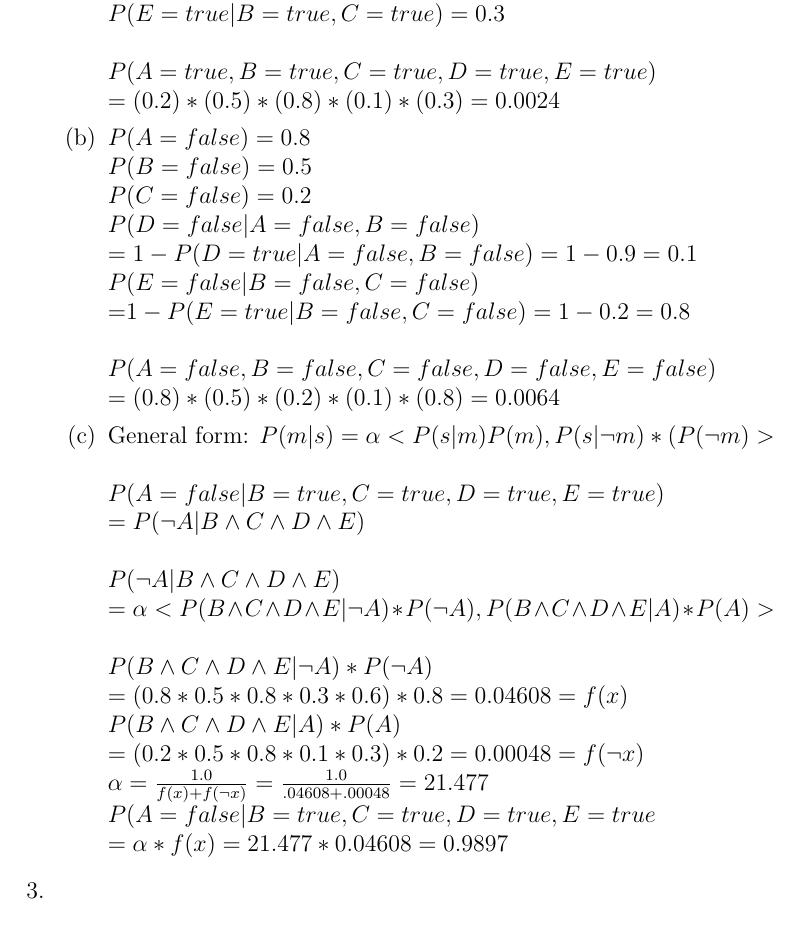
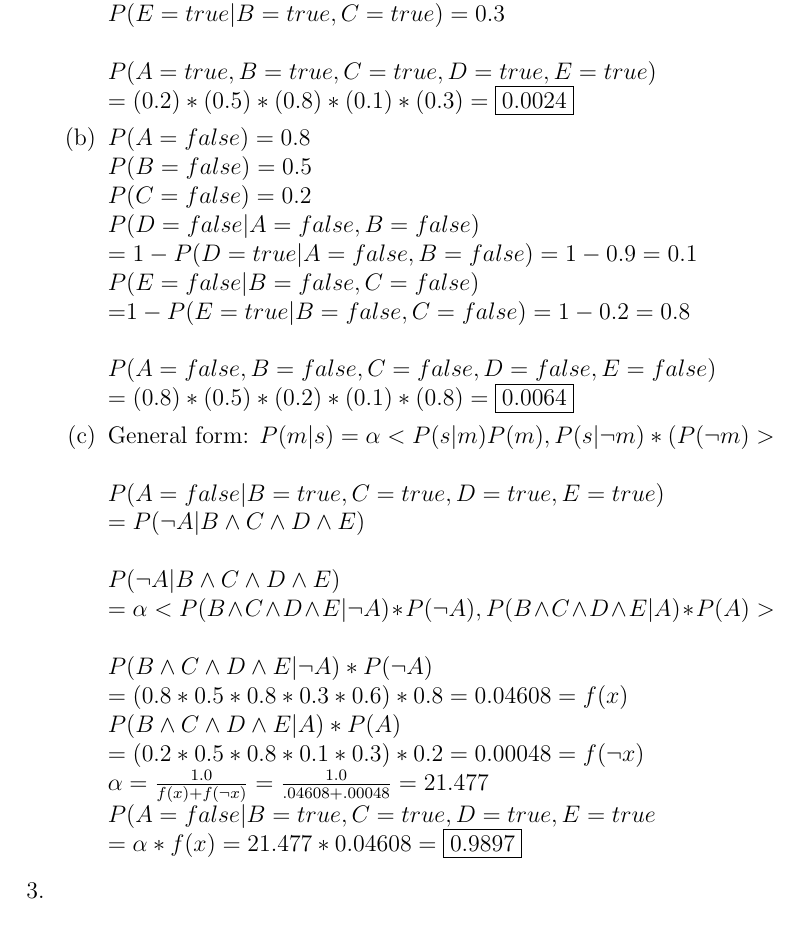
Before and after one commit to zpsaras/Sokoban-PDDL, a LaTeX problem sheet (AI Assignment 3 Writeup.tex): part of page 2 of 2, cut so that both start at the same text. Compiled offline with pdfLaTeX.

Commit message:
boxes around answers

```diff
--- a/AI Assignment 3 Writeup.tex
+++ b/AI Assignment 3 Writeup.tex
@@ -30,7 +30,7 @@
 	$P(C=true)=0.8$\\
 	$P(D=true | A=true, B=true)=0.1$\\
 	$P(E=true|B=true, C=true)=0.3$\\ \\
-	$P(A=true,B=true,C=true,D=true,E=true)$\\$=(0.2)*(0.5)*(0.8)*(0.1)*(0.3) = 0.0024$
+	$P(A=true,B=true,C=true,D=true,E=true)$\\$=(0.2)*(0.5)*(0.8)*(0.1)*(0.3) = \fbox{0.0024}$
 	%-----------------
 	%	b
 	%-----------------
@@ -40,7 +40,7 @@
 	$P(C=false)=0.2$\\
 	$P(D=false|A=false,B=false)$\\$=1-P(D=true|A=false,B=false)=1-0.9=0.1$\\
 	$P(E=false|B=false,C=false)$\\=$1-P(E=true|B=false,C=false)=1-0.2=0.8$\\ \\
-	$P(A=false, B=false, C=false, D=false, E=false)$\\$=(0.8)*(0.5)*(0.2)*(0.1)*(0.8) = 0.0064$
+	$P(A=false, B=false, C=false, D=false, E=false)$\\ $=(0.8)*(0.5)*(0.2)*(0.1)*(0.8) = \fbox{0.0064}$
 	%-----------------
 	%	c
 	%-----------------
@@ -51,7 +51,8 @@
 	$P(B \wedge C \wedge D \wedge E|\neg A)*P(\neg A)$\\$ = (0.8*0.5*0.8*0.3*0.6)*0.8 = 0.04608 = f(x)$\\
 	$P(B \wedge C \wedge D \wedge E|A)*P(A) $\\$= (0.2*0.5*0.8*0.1*0.3)*0.2 = 0.00048 = f(\neg x)$\\
 	$\alpha = \frac{1.0}{f(x)+f(\neg x)}=\frac{1.0}{.04608+.00048} = 21.477$\\
-	$P(A=false|B=true,C=true,D=true,E=true$\\$ = \alpha * f(x) = 21.477 * 0.04608=0.9897$
+	$P(A=false|B=true,C=true,D=true,E=true$\\$ = \alpha * f(x) = 21.477 * 0.04608=\fbox{0.9897}$
+
 
 \end{enumerate}
 
```
